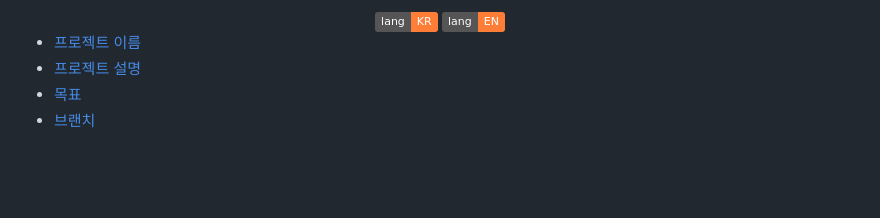
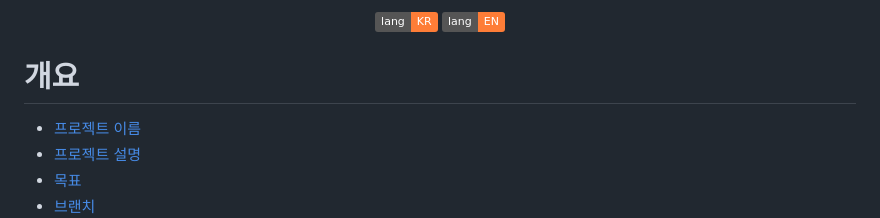
Before and after one commit to YoungEunYu/Hey-Kitty-That-is-Dangerous, a Markdown page: README.md, the part around the change printed below. GitHub-like rendering; badges without logos; blank space fills up the shorter version.

```diff
--- a/README.md
+++ b/README.md
@@ -4,6 +9,7 @@
 
 </div>
 
+# 개요
 - [프로젝트 이름](#project-name)
 - [프로젝트 설명](#description)
 - [목표](#objective)
```
Also changed, not shown: other parts of README.md (+5 -0 lines).
